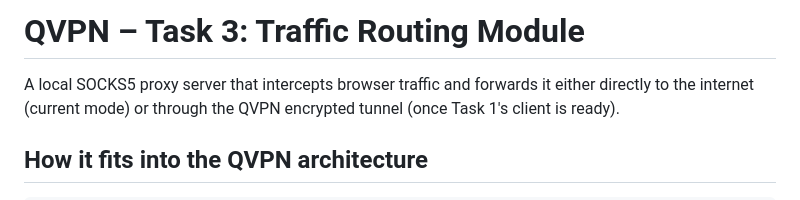
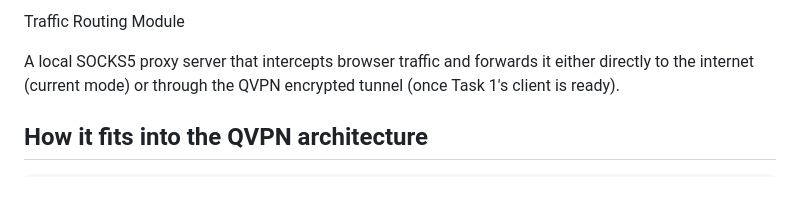
Before and after one commit to aayaan07/qnnx-secure1, a Markdown page: README.md, the part around the change. GitHub-like rendering.

```diff
--- a/README.md
+++ b/README.md
@@ -1,4 +1,4 @@
-# QVPN – Task 3: Traffic Routing Module
+Traffic Routing Module
 
 A local SOCKS5 proxy server that intercepts browser traffic and forwards it either directly to the internet (current mode) or through the QVPN encrypted tunnel (once Task 1's client is ready).
 
```
